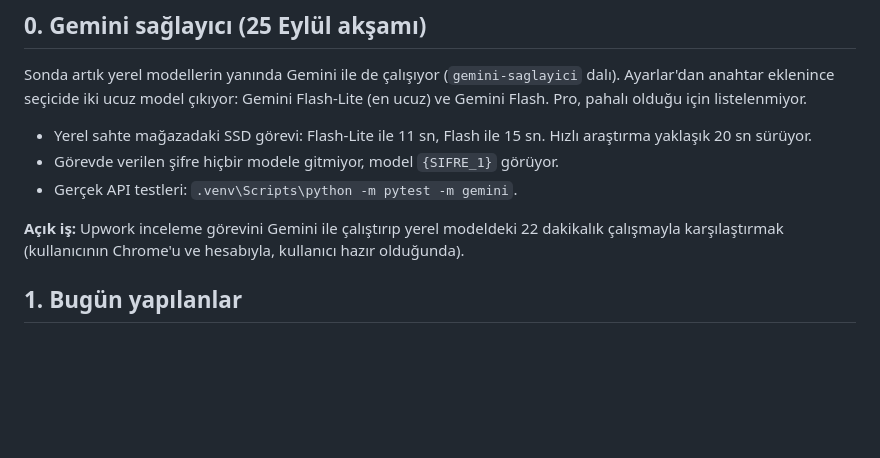
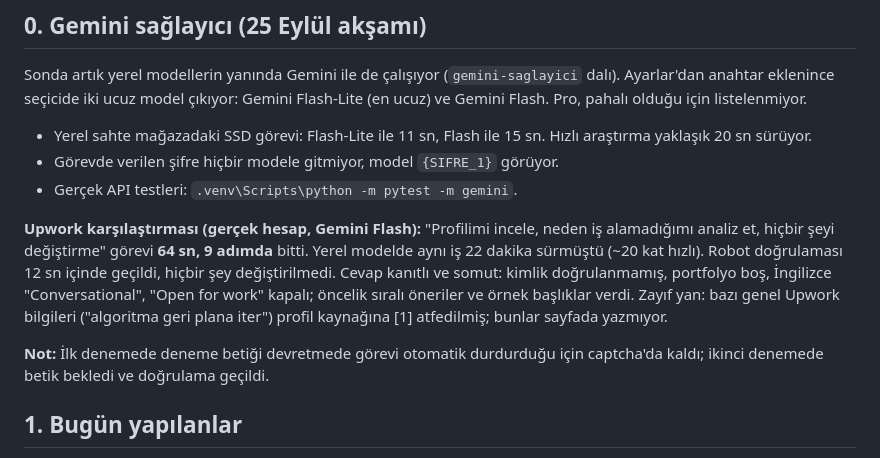
Before and after one commit to tekay19/Sonda-llm, a Markdown page: docs/yol-haritasi.md, the part around the change. GitHub-like rendering; blank space fills up the shorter version.

Commit message:
Yol haritası: Upwork incelemesi Gemini Flash ile 64 sn (yerel modelde 22 dk)
Co-Authored-By: Claude Opus 5.5 (1M context) <noreply@anthropic.com>

```diff
--- a/docs/yol-haritasi.md
+++ b/docs/yol-haritasi.md
@@ -11,8 +11,15 @@ seçicide iki ucuz model çıkıyor: Gemini Flash-Lite (en ucuz) ve Gemini Flash
 - Görevde verilen şifre hiçbir modele gitmiyor, model `{SIFRE_1}` görüyor.
 - Gerçek API testleri: `.venv\Scripts\python -m pytest -m gemini`.
 
-**Açık iş:** Upwork inceleme görevini Gemini ile çalıştırıp yerel modeldeki 22 dakikalık çalışmayla karşılaştırmak
-(kullanıcının Chrome'u ve hesabıyla, kullanıcı hazır olduğunda).
+**Upwork karşılaştırması (gerçek hesap, Gemini Flash):** "Profilimi incele, neden iş alamadığımı analiz et, hiçbir
+şeyi değiştirme" görevi **64 sn, 9 adımda** bitti. Yerel modelde aynı iş 22 dakika sürmüştü (~20 kat hızlı). Robot
+doğrulaması 12 sn içinde geçildi, hiçbir şey değiştirilmedi. Cevap kanıtlı ve somut: kimlik doğrulanmamış, portfolyo
+boş, İngilizce "Conversational", "Open for work" kapalı; öncelik sıralı öneriler ve örnek başlıklar verdi.
+Zayıf yan: bazı genel Upwork bilgileri ("algoritma geri plana iter") profil kaynağına [1] atfedilmiş; bunlar
+sayfada yazmıyor.
+
+**Not:** İlk denemede deneme betiği devretmede görevi otomatik durdurduğu için captcha'da kaldı; ikinci denemede betik
+bekledi ve doğrulama geçildi.
 
 ## 1. Bugün yapılanlar
 
```
